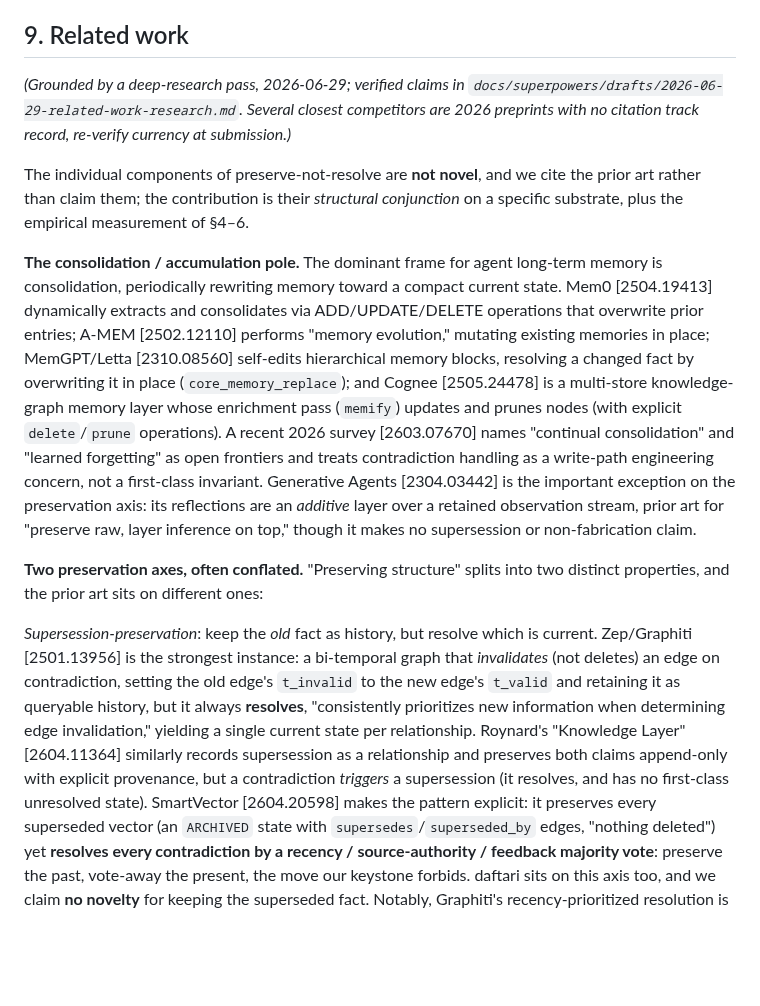
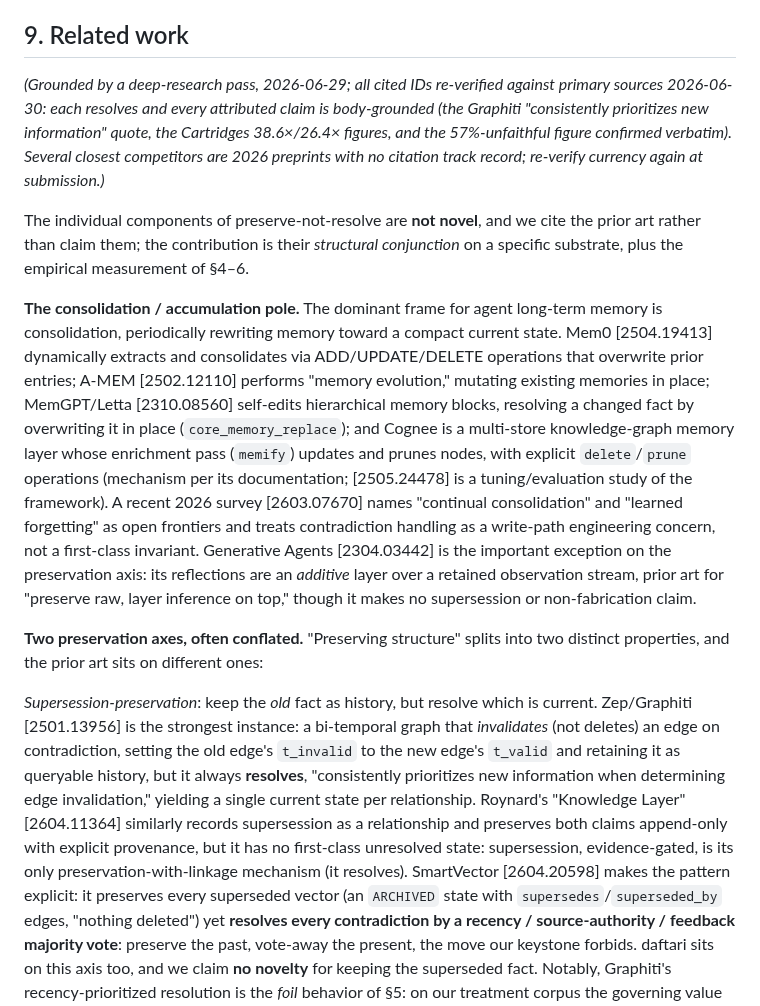
Before and after one commit to mavaali/daftari, a Markdown page: docs/paper/preserve-dont-resolve.md, the part around the change. Rendered like a GitHub page; blank space fills up the shorter version.

Commit message:
docs(paper): fix two §9 citations from 2026-06-30 primary-source re-check
- Cognee [2505.24478] is a tuning/eval study of the framework, not the
  system paper; recast so the memify mechanism reads as documentation-sourced
- Roynard [2604.11364]: soften 'contradiction triggers a supersession' to the
  grounded claim (no unresolved state; supersession is evidence-gated)
- record the re-verification in the §9 header note (ElephantBroker, SmartVector,
  TOKI, PAM, Graphiti quote, Cartridges 38.6×/26.4×, 57% all body-grounded)

```diff
--- a/docs/paper/preserve-dont-resolve.md
+++ b/docs/paper/preserve-dont-resolve.md
@@ -307,9 +307,11 @@ partial-clause provenance (0/2). The forced/architectural minter masquerades ten
 
 ## 9. Related work
 
-*(Grounded by a deep-research pass, 2026-06-29; verified claims in
-`docs/superpowers/drafts/2026-06-29-related-work-research.md`. Several closest competitors
-are 2026 preprints with no citation track record, re-verify currency at submission.)*
+*(Grounded by a deep-research pass, 2026-06-29; all cited IDs re-verified against primary
+sources 2026-06-30: each resolves and every attributed claim is body-grounded (the Graphiti
+"consistently prioritizes new information" quote, the Cartridges 38.6×/26.4× figures, and the
+57%-unfaithful figure confirmed verbatim). Several closest competitors are 2026 preprints with
+no citation track record; re-verify currency again at submission.)*
 
 The individual components of preserve-not-resolve are **not novel**, and we cite the prior
 art rather than claim them; the contribution is their *structural conjunction* on a specific
@@ -321,8 +323,9 @@ consolidation, periodically rewriting memory toward a compact current state. Mem
 overwrite prior entries; A-MEM [2502.12110] performs "memory evolution," mutating existing
 memories in place; MemGPT/Letta [2310.08560] self-edits hierarchical memory blocks,
 resolving a changed fact by overwriting it in place (`core_memory_replace`); and Cognee
-[2505.24478] is a multi-store knowledge-graph memory layer whose enrichment pass (`memify`)
-updates and prunes nodes (with explicit `delete`/`prune` operations). A recent 2026 survey
+is a multi-store knowledge-graph memory layer whose enrichment pass (`memify`) updates and
+prunes nodes, with explicit `delete`/`prune` operations (mechanism per its documentation;
+[2505.24478] is a tuning/evaluation study of the framework). A recent 2026 survey
 [2603.07670] names "continual consolidation" and "learned forgetting" as open frontiers and
 treats contradiction handling as a write-path engineering concern, not a first-class
 invariant. Generative Agents [2304.03442] is the
@@ -340,8 +343,8 @@ Zep/Graphiti [2501.13956] is the strongest instance: a bi-temporal graph that *i
 prioritizes new information when determining edge invalidation," yielding a single current
 state per relationship. Roynard's "Knowledge Layer" [2604.11364] similarly records
 supersession as a relationship and preserves both claims append-only with explicit
-provenance, but a contradiction *triggers* a supersession (it resolves, and has no
-first-class unresolved state). SmartVector [2604.20598] makes the pattern explicit: it
+provenance, but it has no first-class unresolved state: supersession, evidence-gated, is its
+only preservation-with-linkage mechanism (it resolves). SmartVector [2604.20598] makes the pattern explicit: it
 preserves every superseded vector (an `ARCHIVED` state with `supersedes`/`superseded_by`
 edges, "nothing deleted") yet **resolves every contradiction by a recency / source-authority /
 feedback majority vote**: preserve the past, vote-away the present, the move our keystone
```
